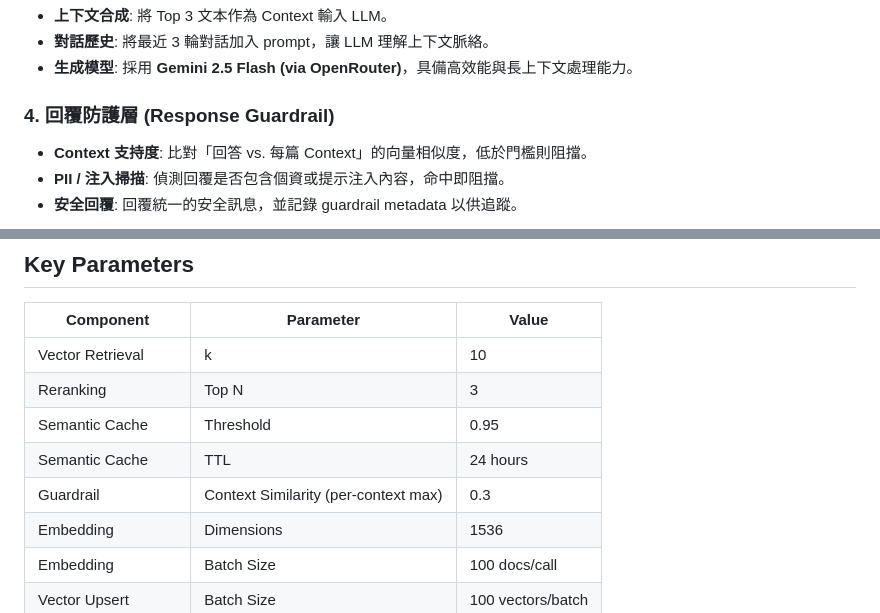
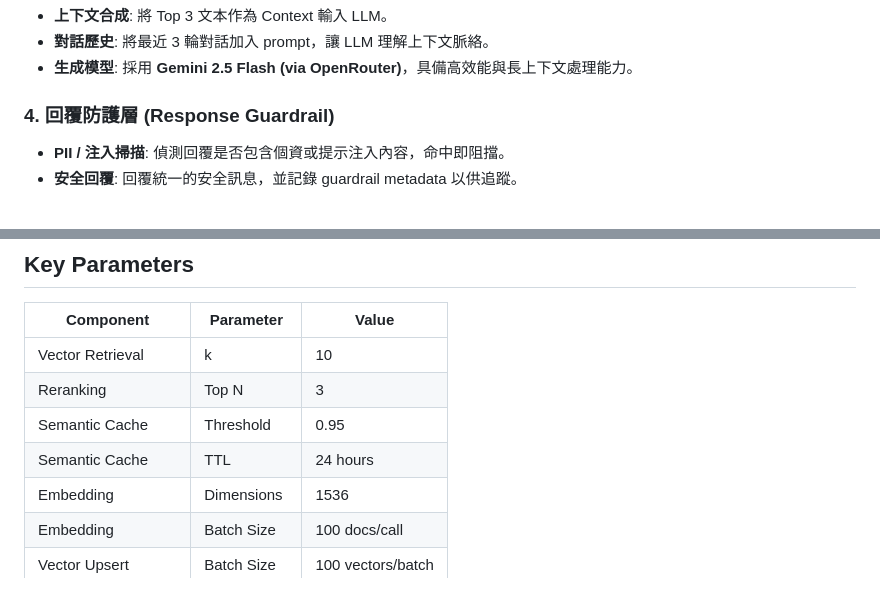
Before and after one commit to albertkingdom/rag-chatbot-demo, a Markdown page: architecture.md, 2 parts joined by grey strips. Rendered like a GitHub page.

```diff
--- a/architecture.md
+++ b/architecture.md
@@ -69,7 +69,6 @@ flowchart TB
 *   **生成模型**: 採用 **Gemini 2.5 Flash (via OpenRouter)**，具備高效能與長上下文處理能力。
 
 ### 4. **回覆防護層 (Response Guardrail)**
-*   **Context 支持度**: 比對「回答 vs. 每篇 Context」的向量相似度，低於門檻則阻擋。
 *   **PII / 注入掃描**: 偵測回覆是否包含個資或提示注入內容，命中即阻擋。
 *   **安全回覆**: 回覆統一的安全訊息，並記錄 guardrail metadata 以供追蹤。
 
@@ -222,7 +221,6 @@ sequenceDiagram
 | Reranking | Top N | 3 |
 | Semantic Cache | Threshold | 0.95 |
 | Semantic Cache | TTL | 24 hours |
-| Guardrail | Context Similarity (per-context max) | 0.3 |
 | Embedding | Dimensions | 1536 |
 | Embedding | Batch Size | 100 docs/call |
 | Vector Upsert | Batch Size | 100 vectors/batch |
```
Also changed, not shown: other parts of architecture.md (+2 -2 lines), README.md (+1 -1 lines).
